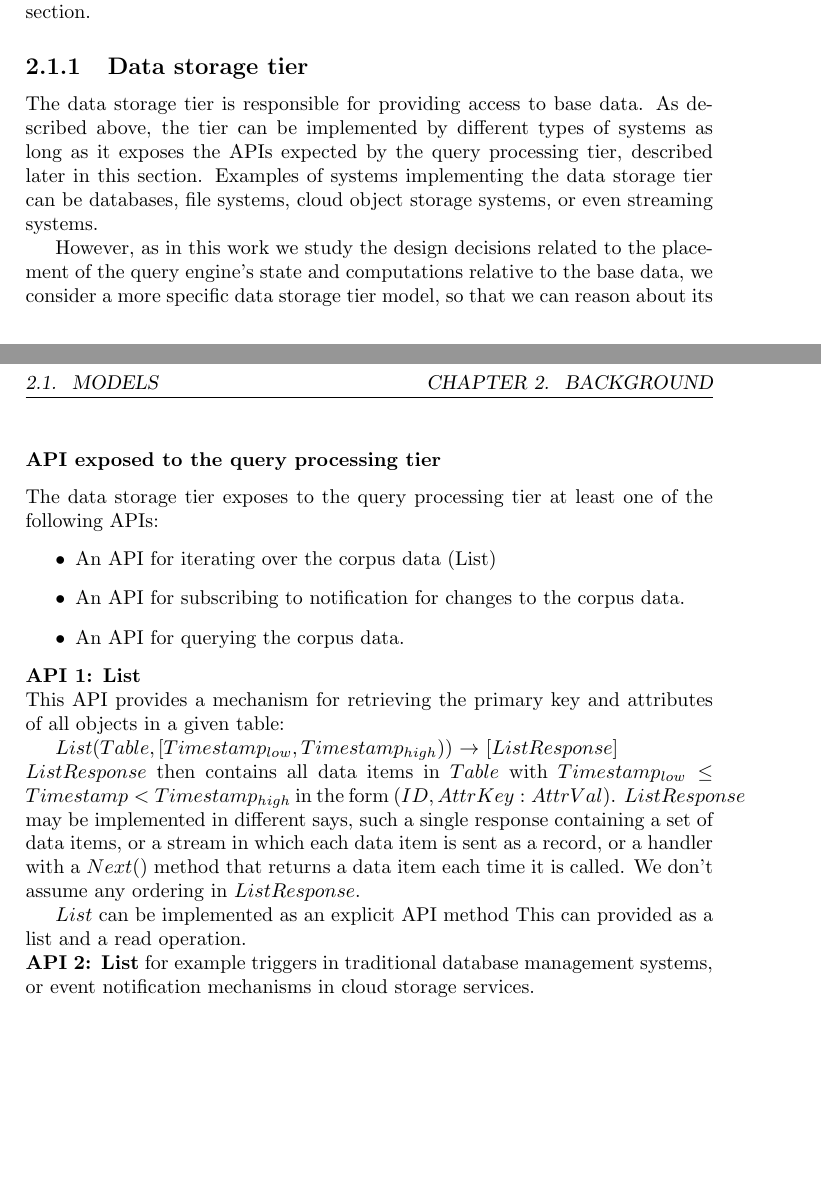
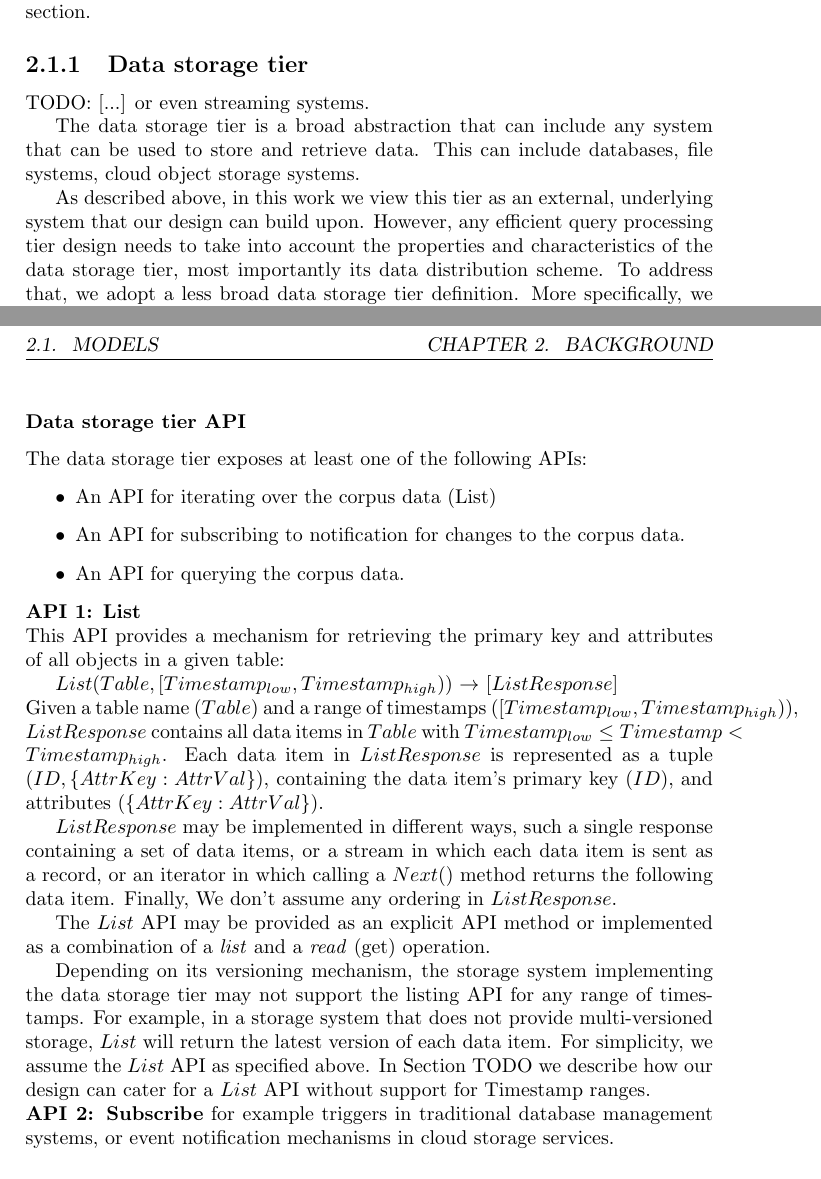
Before and after one commit to dvasilas/thesis, a LaTeX thesis (main.tex, which reads chapters/background.tex): two parts of pages 7 and 9 of 35, joined at a grey line, cut so that both start at the same text, the shorter picture padded with empty space. Compiled offline with pdfLaTeX.

Commit message:
[2nd pass] 2.1.1 / APIs / List

```diff
--- a/chapters/background.tex
+++ b/chapters/background.tex
@@ -49,15 +49,16 @@ A query system should be able to interoperate with multiple different data stora
 To achieve that, we model the interconnection between tiers as a set of well-defined APIs, which we describe
 in detail in the following section.
 
+
 \subsection{Data storage tier}
-The data storage tier is responsible for providing access to base data.
-As described above, the tier can be implemented by different types of systems as long as it exposes the APIs expected by
-the query processing tier, described later in this section.
-Examples of systems implementing the data storage tier can be databases, file systems, cloud object storage systems,
-or even streaming systems.
 
-However, as in this work we study the design decisions related to the placement of the query engine's state and
-computations relative to the base data, we consider a more specific data storage tier model, so that we can reason about
-its properties and data distribution scheme.
-More specifically, we consider a data storage tier implemented by a federation of geo-replicated storage systems
-In the following Section we present in detail our data storage tier model.
+TODO: [...] or even streaming systems.
+
+The data storage tier is a broad abstraction that can include any system that can be used to store and retrieve data.
+This can include databases, file systems, cloud object storage systems.
+
+As described above, in this work we view this tier as an external, underlying system that our design can build upon.
+However, any efficient query processing tier design needs to take into account the properties and characteristics of the
+data storage tier, most importantly its data distribution scheme.
+To address that, we adopt a less broad data storage tier definition.
+More specifically, we model a data storage tier as a federation of geo-replicated storage systems.
@@ -121,11 +116,10 @@ order between timestamps, such as Unix time or vector timestamps.
 
-\subsubsection{API exposed to the query processing tier}
+\subsubsection{Data storage tier API}
 
-The data storage tier exposes to the query processing tier at least one of the following APIs:
+The data storage tier exposes at least one of the following APIs:
 \begin{itemize}
   \item An API for iterating over the corpus data (List)
   \item An API for subscribing to notification for changes to the corpus data.
-% TODO: cite https://docs.aws.amazon.com/AmazonS3/latest/dev/NotificationHowTo.html
   \item An API for querying the corpus data.
 \end{itemize}
 
@@ -138,21 +132,34 @@ This API provides a mechanism for retrieving the primary key and attributes of a
 $List(Table, [Timestamp_{low}, Timestamp_{high}))$ $\rightarrow$ $[ListResponse]$
 
 \noindent
-$ListResponse$ then contains all data items in $Table$ with $Timestamp_{low} \leq Timestamp < Timestamp_{high}$
-in the form $(ID, {AttrKey: AttrVal})$.
-$ListResponse$ may be implemented in different says, such a single response containing a set of
-data items, or a stream in which each data item is sent as a record, or a handler with a $Next()$ method that returns a
-data item each time it is called.
-We don't assume any ordering in $ListResponse$.
+Given a table name ($Table$) and a range of timestamps ($[Timestamp_{low}, Timestamp_{high})$),
+$ListResponse$ contains all data items in $Table$ with $Timestamp_{low} \leq Timestamp < Timestamp_{high}$.
+Each data item in $ListResponse$ is represented as a tuple $(ID, \{AttrKey: AttrVal\})$, containing the data item's
+primary key ($ID$), and attributes ($\{AttrKey: AttrVal\}$).
 
-$List$ can be implemented as an explicit API method This can provided as a list and a read operation.
+$ListResponse$ may be implemented in different ways, such a single response containing a set of
+data items, or a stream in which each data item is sent as a record, or an iterator in which calling a $Next()$ method
+returns the following data item.
+Finally, We don't assume any ordering in $ListResponse$.
+
+The $List$ API may be provided as an explicit API method or implemented as a combination of a \textit{list} and a
+\textit{read} (get) operation.
+
+Depending on its versioning mechanism, the storage system implementing the data storage tier may not support the
+listing API for any range of timestamps.
+For example, in a storage system that does not provide multi-versioned storage, $List$ will return the latest version of
+each data item.
+For simplicity, we assume the $List$ API as specified above.
+In Section
+TODO
+we describe how our design can cater for a $List$ API without support for Timestamp ranges.
 
 \noindent
-\textbf{API 2: List}
+\textbf{API 2: Subscribe}
   for example triggers in traditional
   database management systems, or event notification mechanisms in cloud storage services.
 
-
+% TODO: cite https://docs.aws.amazon.com/AmazonS3/latest/dev/NotificationHowTo.html
 
 
 % From the point of view of the query tier, the data storage tier can be models as a system that exposes (one or more of)
```
Also changed, not shown: chapters/background.tex (54 more changed lines).
